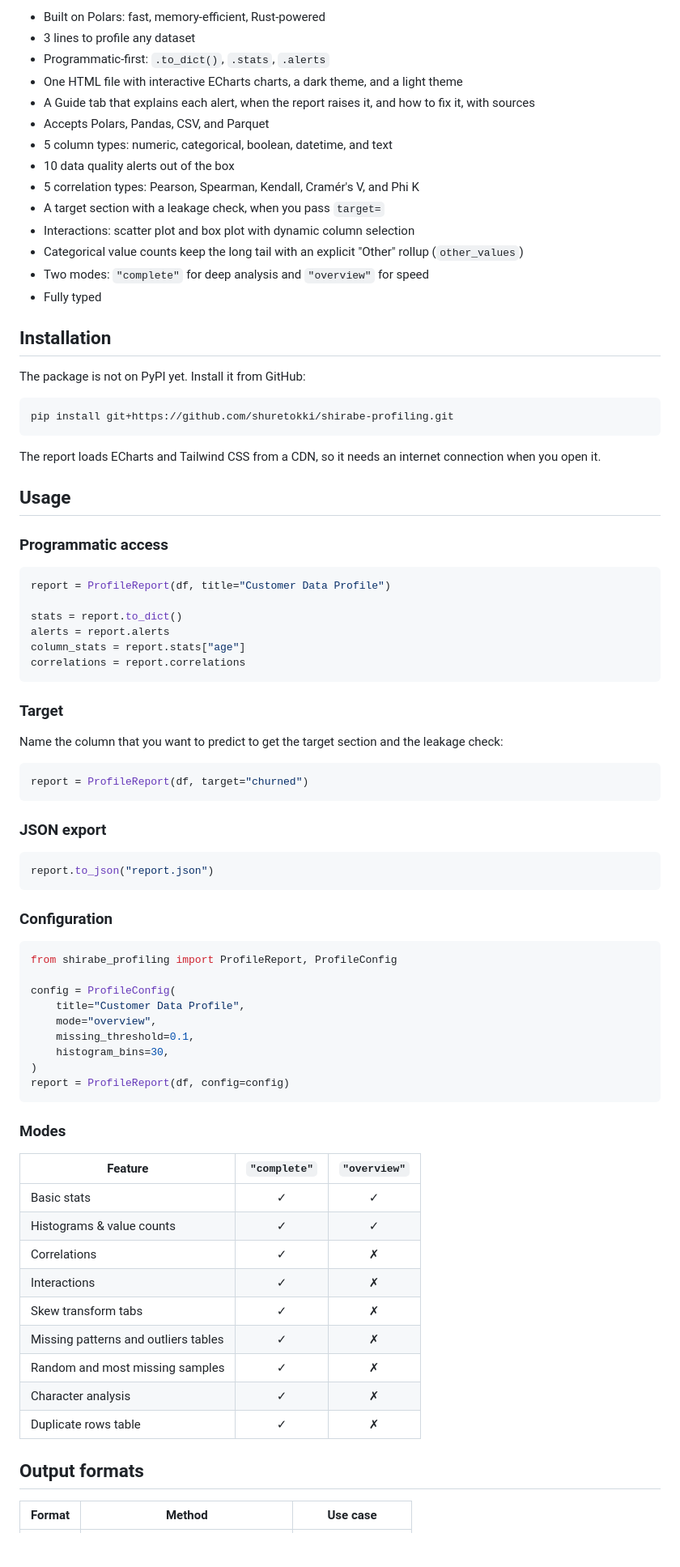
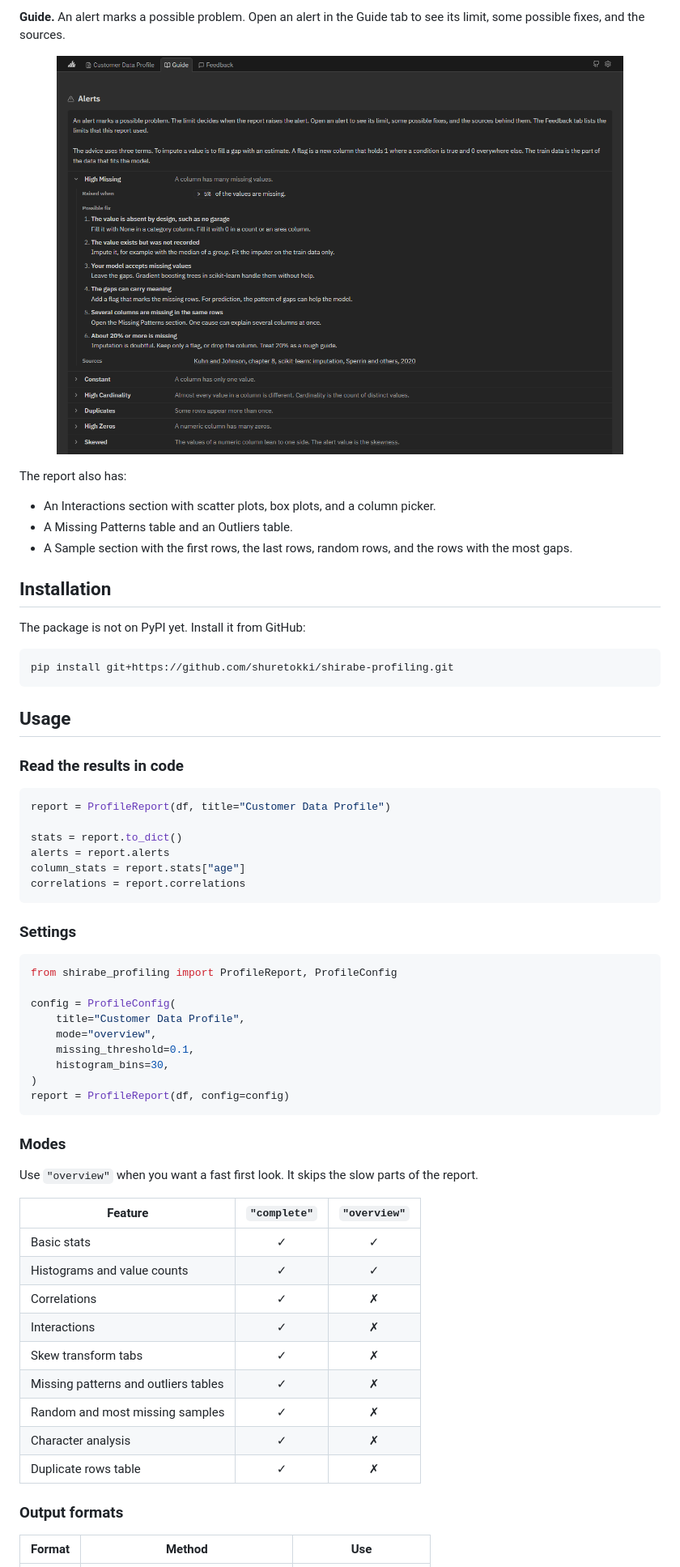
Before and after one commit to shuretokki/shirabe-profiling, a Markdown page: README.md, the part around one of its changes. Shown at 81% size. Drawn GitHub-style; blank space fills up the shorter version.

````diff
--- a/README.md
+++ b/README.md
@@ -55,18 +75,15 @@ report = ProfileReport(pd.read_csv("data.csv"))
 
-- Built on Polars: fast, memory-efficient, Rust-powered
-- 3 lines to profile any dataset
-- Programmatic-first: `.to_dict()`, `.stats`, `.alerts`
-- One HTML file with interactive ECharts charts, a dark theme, and a light theme
-- A Guide tab that explains each alert, when the report raises it, and how to fix it, with sources
-- Accepts Polars, Pandas, CSV, and Parquet
-- 5 column types: numeric, categorical, boolean, datetime, and text
-- 10 data quality alerts out of the box
-- 5 correlation types: Pearson, Spearman, Kendall, Cramér's V, and Phi K
-- A target section with a leakage check, when you pass `target=`
-- Interactions: scatter plot and box plot with dynamic column selection
-- Categorical value counts keep the long tail with an explicit "Other" rollup (`other_values`)
-- Two modes: `"complete"` for deep analysis and `"overview"` for speed
-- Fully typed
+**Guide.** An alert marks a possible problem. Open an alert in the Guide tab to see its limit, some possible fixes, and the sources.
+
+<p align="center">
+  <img src="docs/report-guide.png" alt="The Guide tab with the High Missing alert open" width="700">
+</p>
+
+The report also has:
+
+- An Interactions section with scatter plots, box plots, and a column picker.
+- A Missing Patterns table and an Outliers table.
+- A Sample section with the first rows, the last rows, random rows, and the rows with the most gaps.
 
 ## Installation
 
@@ -76,11 +93,9 @@ The package is not on PyPI yet. Install it from GitHub:
 pip install git+https://github.com/shuretokki/shirabe-profiling.git
 ```
 
-The report loads ECharts and Tailwind CSS from a CDN, so it needs an internet connection when you open it.
-
 ## Usage
 
-### Programmatic access
+### Read the results in code
 
 ```python
 report = ProfileReport(df, title="Customer Data Profile")
@@ -91,21 +106,7 @@ column_stats = report.stats["age"]
 correlations = report.correlations
 ```
 
-### Target
-
-Name the column that you want to predict to get the target section and the leakage check:
-
-```python
-report = ProfileReport(df, target="churned")
-```
-
-### JSON export
-
-```python
-report.to_json("report.json")
-```
-
-### Configuration
+### Settings
 
 ```python
 from shirabe_profiling import ProfileReport, ProfileConfig
@@ -121,10 +122,12 @@ report = ProfileReport(df, config=config)
 
 ### Modes
 
+Use `"overview"` when you want a fast first look. It skips the slow parts of the report.
+
 | Feature | `"complete"` | `"overview"` |
 |---|:-:|:-:|
 | Basic stats | ✓ | ✓ |
-| Histograms & value counts | ✓ | ✓ |
+| Histograms and value counts | ✓ | ✓ |
 | Correlations | ✓ | ✗ |
 | Interactions | ✓ | ✗ |
 | Skew transform tabs | ✓ | ✗ |
@@ -133,7 +136,7 @@ report = ProfileReport(df, config=config)
 | Character analysis | ✓ | ✗ |
 | Duplicate rows table | ✓ | ✗ |
 
-## Output formats
+### Output formats
 
-| Format | Method | Use case |
+| Format | Method | Use |
 |---|---|---|
````
Also changed, not shown: other parts of README.md (+35 -18 lines).
